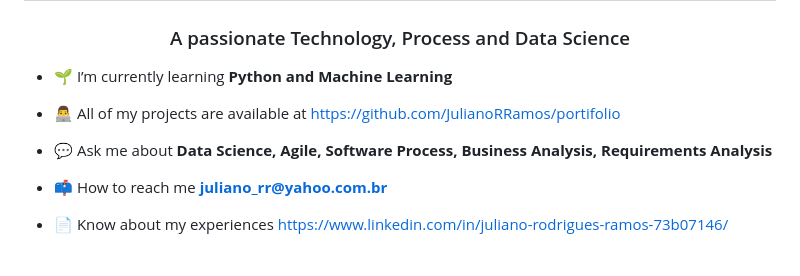
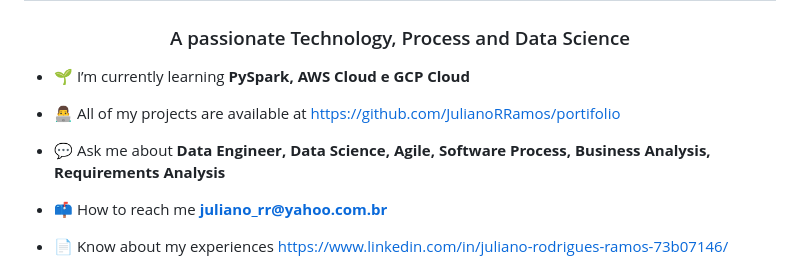
Before and after one commit to JulianoRRamos/portifolio, a Markdown page: README.md, the part around one of its changes. Drawn GitHub-style.

```diff
--- a/README.md
+++ b/README.md
@@ -1,11 +1,11 @@
 <h1 align="center">Hi 👋, I'm Juliano R. Ramos</h1>
 <h3 align="center">A passionate Technology, Process and Data Science</h3>
 
-- 🌱 I’m currently learning **Python and Machine Learning**
+- 🌱 I’m currently learning **PySpark, AWS Cloud e GCP Cloud**
 
 - 👨‍💻 All of my projects are available at [https://github.com/JulianoRRamos/portifolio](https://github.com/JulianoRRamos/portifolio)
 
-- 💬 Ask me about **Data Science, Agile, Software Process, Business Analysis, Requirements Analysis**
+- 💬 Ask me about **Data Engineer, Data Science, Agile, Software Process, Business Analysis, Requirements Analysis**
 
 - 📫 How to reach me **juliano_rr@yahoo.com.br**
 
```
Also changed, not shown: other parts of README.md (+0 -1 lines).
